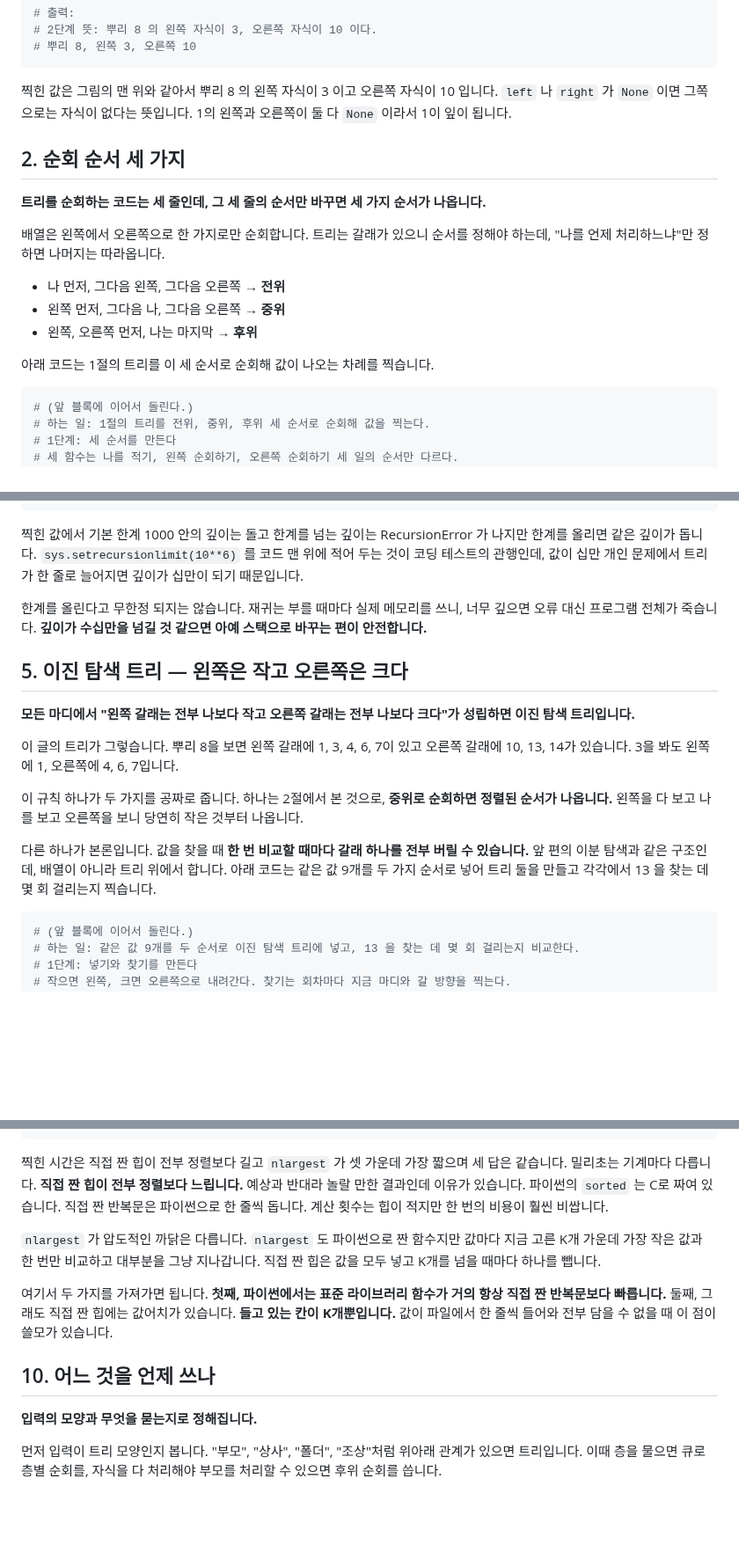
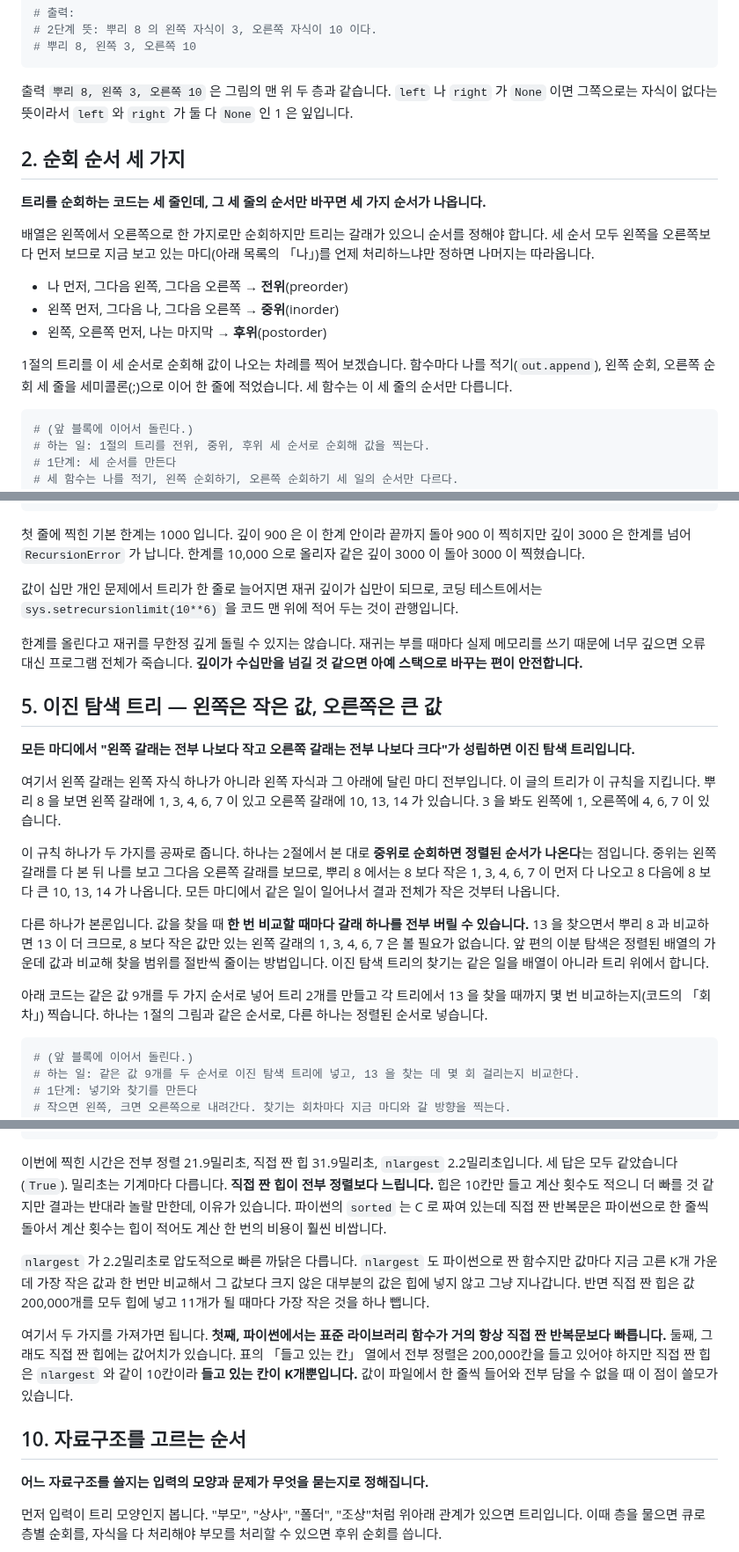
Before and after one commit to chkimsu/adtech-blog, a Markdown page: posts-easy/algorithm-tree-heap.md, 3 parts joined by grey strips. Shown at 88% size. GitHub-like rendering; blank space fills up the shorter version.

````diff
--- a/posts-easy/algorithm-tree-heap.md
+++ b/posts-easy/algorithm-tree-heap.md
@@ -83,19 +83,19 @@ print(f"뿌리 {root.val}, 왼쪽 {root.left.val}, 오른쪽 {root.right.val}")
 # 뿌리 8, 왼쪽 3, 오른쪽 10
 ```
 
-찍힌 값은 그림의 맨 위와 같아서 뿌리 8 의 왼쪽 자식이 3 이고 오른쪽 자식이 10 입니다. `left` 나 `right` 가 `None` 이면 그쪽으로는 자식이 없다는 뜻입니다. 1의 왼쪽과 오른쪽이 둘 다 `None` 이라서 1이 잎이 됩니다.
+출력 `뿌리 8, 왼쪽 3, 오른쪽 10` 은 그림의 맨 위 두 층과 같습니다. `left` 나 `right` 가 `None` 이면 그쪽으로는 자식이 없다는 뜻이라서 `left` 와 `right` 가 둘 다 `None` 인 1 은 잎입니다.
 
 ## 2. 순회 순서 세 가지
 
 **트리를 순회하는 코드는 세 줄인데, 그 세 줄의 순서만 바꾸면 세 가지 순서가 나옵니다.**
 
-배열은 왼쪽에서 오른쪽으로 한 가지로만 순회합니다. 트리는 갈래가 있으니 순서를 정해야 하는데, "나를 언제 처리하느냐"만 정하면 나머지는 따라옵니다.
+배열은 왼쪽에서 오른쪽으로 한 가지로만 순회하지만 트리는 갈래가 있으니 순서를 정해야 합니다. 세 순서 모두 왼쪽을 오른쪽보다 먼저 보므로 지금 보고 있는 마디(아래 목록의 「나」)를 언제 처리하느냐만 정하면 나머지는 따라옵니다.
 
-- 나 먼저, 그다음 왼쪽, 그다음 오른쪽 → **전위**
-- 왼쪽 먼저, 그다음 나, 그다음 오른쪽 → **중위**
-- 왼쪽, 오른쪽 먼저, 나는 마지막 → **후위**
+- 나 먼저, 그다음 왼쪽, 그다음 오른쪽 → **전위**(preorder)
+- 왼쪽 먼저, 그다음 나, 그다음 오른쪽 → **중위**(inorder)
+- 왼쪽, 오른쪽 먼저, 나는 마지막 → **후위**(postorder)
 
-아래 코드는 1절의 트리를 이 세 순서로 순회해 값이 나오는 차례를 찍습니다.
+1절의 트리를 이 세 순서로 순회해 값이 나오는 차례를 찍어 보겠습니다. 함수마다 나를 적기(`out.append`), 왼쪽 순회, 오른쪽 순회 세 줄을 세미콜론(;)으로 이어 한 줄에 적었습니다. 세 함수는 이 세 줄의 순서만 다릅니다.
 
 ```python
 # (앞 블록에 이어서 돌린다.)
@@ -238,19 +238,23 @@ print(f"깊이  3000 → {깊이(3000)}")
 # 깊이  3000 → 3000
 ```
 
-찍힌 값에서 기본 한계 1000 안의 깊이는 돌고 한계를 넘는 깊이는 RecursionError 가 나지만 한계를 올리면 같은 깊이가 돕니다. `sys.setrecursionlimit(10**6)` 를 코드 맨 위에 적어 두는 것이 코딩 테스트의 관행인데, 값이 십만 개인 문제에서 트리가 한 줄로 늘어지면 깊이가 십만이 되기 때문입니다.
+첫 줄에 찍힌 기본 한계는 1000 입니다. 깊이 900 은 이 한계 안이라 끝까지 돌아 900 이 찍히지만 깊이 3000 은 한계를 넘어 `RecursionError` 가 납니다. 한계를 10,000 으로 올리자 같은 깊이 3000 이 돌아 3000 이 찍혔습니다.
 
-한계를 올린다고 무한정 되지는 않습니다. 재귀는 부를 때마다 실제 메모리를 쓰니, 너무 깊으면 오류 대신 프로그램 전체가 죽습니다. **깊이가 수십만을 넘길 것 같으면 아예 스택으로 바꾸는 편이 안전합니다.**
+값이 십만 개인 문제에서 트리가 한 줄로 늘어지면 재귀 깊이가 십만이 되므로, 코딩 테스트에서는 `sys.setrecursionlimit(10**6)` 을 코드 맨 위에 적어 두는 것이 관행입니다.
 
-## 5. 이진 탐색 트리 — 왼쪽은 작고 오른쪽은 크다
+한계를 올린다고 재귀를 무한정 깊게 돌릴 수 있지는 않습니다. 재귀는 부를 때마다 실제 메모리를 쓰기 때문에 너무 깊으면 오류 대신 프로그램 전체가 죽습니다. **깊이가 수십만을 넘길 것 같으면 아예 스택으로 바꾸는 편이 안전합니다.**
+
+## 5. 이진 탐색 트리 — 왼쪽은 작은 값, 오른쪽은 큰 값
 
 **모든 마디에서 "왼쪽 갈래는 전부 나보다 작고 오른쪽 갈래는 전부 나보다 크다"가 성립하면 이진 탐색 트리입니다.**
 
-이 글의 트리가 그렇습니다. 뿌리 8을 보면 왼쪽 갈래에 1, 3, 4, 6, 7이 있고 오른쪽 갈래에 10, 13, 14가 있습니다. 3을 봐도 왼쪽에 1, 오른쪽에 4, 6, 7입니다.
+여기서 왼쪽 갈래는 왼쪽 자식 하나가 아니라 왼쪽 자식과 그 아래에 달린 마디 전부입니다. 이 글의 트리가 이 규칙을 지킵니다. 뿌리 8 을 보면 왼쪽 갈래에 1, 3, 4, 6, 7 이 있고 오른쪽 갈래에 10, 13, 14 가 있습니다. 3 을 봐도 왼쪽에 1, 오른쪽에 4, 6, 7 이 있습니다.
 
-이 규칙 하나가 두 가지를 공짜로 줍니다. 하나는 2절에서 본 것으로, **중위로 순회하면 정렬된 순서가 나옵니다.** 왼쪽을 다 보고 나를 보고 오른쪽을 보니 당연히 작은 것부터 나옵니다.
+이 규칙 하나가 두 가지를 공짜로 줍니다. 하나는 2절에서 본 대로 **중위로 순회하면 정렬된 순서가 나온다**는 점입니다. 중위는 왼쪽 갈래를 다 본 뒤 나를 보고 그다음 오른쪽 갈래를 보므로, 뿌리 8 에서는 8 보다 작은 1, 3, 4, 6, 7 이 먼저 다 나오고 8 다음에 8 보다 큰 10, 13, 14 가 나옵니다. 모든 마디에서 같은 일이 일어나서 결과 전체가 작은 것부터 나옵니다.
 
-다른 하나가 본론입니다. 값을 찾을 때 **한 번 비교할 때마다 갈래 하나를 전부 버릴 수 있습니다.** 앞 편의 이분 탐색과 같은 구조인데, 배열이 아니라 트리 위에서 합니다. 아래 코드는 같은 값 9개를 두 가지 순서로 넣어 트리 둘을 만들고 각각에서 13 을 찾는 데 몇 회 걸리는지 찍습니다.
+다른 하나가 본론입니다. 값을 찾을 때 **한 번 비교할 때마다 갈래 하나를 전부 버릴 수 있습니다.** 13 을 찾으면서 뿌리 8 과 비교하면 13 이 더 크므로, 8 보다 작은 값만 있는 왼쪽 갈래의 1, 3, 4, 6, 7 은 볼 필요가 없습니다. 앞 편의 이분 탐색은 정렬된 배열의 가운데 값과 비교해 찾을 범위를 절반씩 줄이는 방법입니다. 이진 탐색 트리의 찾기는 같은 일을 배열이 아니라 트리 위에서 합니다.
+
+아래 코드는 같은 값 9개를 두 가지 순서로 넣어 트리 2개를 만들고 각 트리에서 13 을 찾을 때까지 몇 번 비교하는지(코드의 「회차」) 찍습니다. 하나는 1절의 그림과 같은 순서로, 다른 하나는 정렬된 순서로 넣습니다.
 
 ```python
 # (앞 블록에 이어서 돌린다.)
@@ -593,15 +601,15 @@ print(f"\n세 답이 모두 같나 {답[0] == 답[1] == 답[2]}")
 # 세 답이 모두 같나 True
 ```
 
-찍힌 시간은 직접 짠 힙이 전부 정렬보다 길고 `nlargest` 가 셋 가운데 가장 짧으며 세 답은 같습니다. 밀리초는 기계마다 다릅니다. **직접 짠 힙이 전부 정렬보다 느립니다.** 예상과 반대라 놀랄 만한 결과인데 이유가 있습니다. 파이썬의 `sorted` 는 C로 짜여 있습니다. 직접 짠 반복문은 파이썬으로 한 줄씩 돕니다. 계산 횟수는 힙이 적지만 한 번의 비용이 훨씬 비쌉니다.
+이번에 찍힌 시간은 전부 정렬 21.9밀리초, 직접 짠 힙 31.9밀리초, `nlargest` 2.2밀리초입니다. 세 답은 모두 같았습니다(`True`). 밀리초는 기계마다 다릅니다. **직접 짠 힙이 전부 정렬보다 느립니다.** 힙은 10칸만 들고 계산 횟수도 적으니 더 빠를 것 같지만 결과는 반대라 놀랄 만한데, 이유가 있습니다. 파이썬의 `sorted` 는 C 로 짜여 있는데 직접 짠 반복문은 파이썬으로 한 줄씩 돌아서 계산 횟수는 힙이 적어도 계산 한 번의 비용이 훨씬 비쌉니다.
 
-`nlargest` 가 압도적인 까닭은 다릅니다. `nlargest` 도 파이썬으로 짠 함수지만 값마다 지금 고른 K개 가운데 가장 작은 값과 한 번만 비교하고 대부분을 그냥 지나갑니다. 직접 짠 힙은 값을 모두 넣고 K개를 넘을 때마다 하나를 뺍니다.
+`nlargest` 가 2.2밀리초로 압도적으로 빠른 까닭은 다릅니다. `nlargest` 도 파이썬으로 짠 함수지만 값마다 지금 고른 K개 가운데 가장 작은 값과 한 번만 비교해서 그 값보다 크지 않은 대부분의 값은 힙에 넣지 않고 그냥 지나갑니다. 반면 직접 짠 힙은 값 200,000개를 모두 힙에 넣고 11개가 될 때마다 가장 작은 것을 하나 뺍니다.
 
-여기서 두 가지를 가져가면 됩니다. **첫째, 파이썬에서는 표준 라이브러리 함수가 거의 항상 직접 짠 반복문보다 빠릅니다.** 둘째, 그래도 직접 짠 힙에는 값어치가 있습니다. **들고 있는 칸이 K개뿐입니다.** 값이 파일에서 한 줄씩 들어와 전부 담을 수 없을 때 이 점이 쓸모가 있습니다.
+여기서 두 가지를 가져가면 됩니다. **첫째, 파이썬에서는 표준 라이브러리 함수가 거의 항상 직접 짠 반복문보다 빠릅니다.** 둘째, 그래도 직접 짠 힙에는 값어치가 있습니다. 표의 「들고 있는 칸」 열에서 전부 정렬은 200,000칸을 들고 있어야 하지만 직접 짠 힙은 `nlargest` 와 같이 10칸이라 **들고 있는 칸이 K개뿐입니다.** 값이 파일에서 한 줄씩 들어와 전부 담을 수 없을 때 이 점이 쓸모가 있습니다.
 
-## 10. 어느 것을 언제 쓰나
+## 10. 자료구조를 고르는 순서
 
-**입력의 모양과 무엇을 묻는지로 정해집니다.**
+**어느 자료구조를 쓸지는 입력의 모양과 문제가 무엇을 묻는지로 정해집니다.**
 
 먼저 입력이 트리 모양인지 봅니다. "부모", "상사", "폴더", "조상"처럼 위아래 관계가 있으면 트리입니다. 이때 층을 물으면 큐로 층별 순회를, 자식을 다 처리해야 부모를 처리할 수 있으면 후위 순회를 씁니다.
 
````
Also changed, not shown: other parts of posts-easy/algorithm-tree-heap.md (+48 -44 lines).
